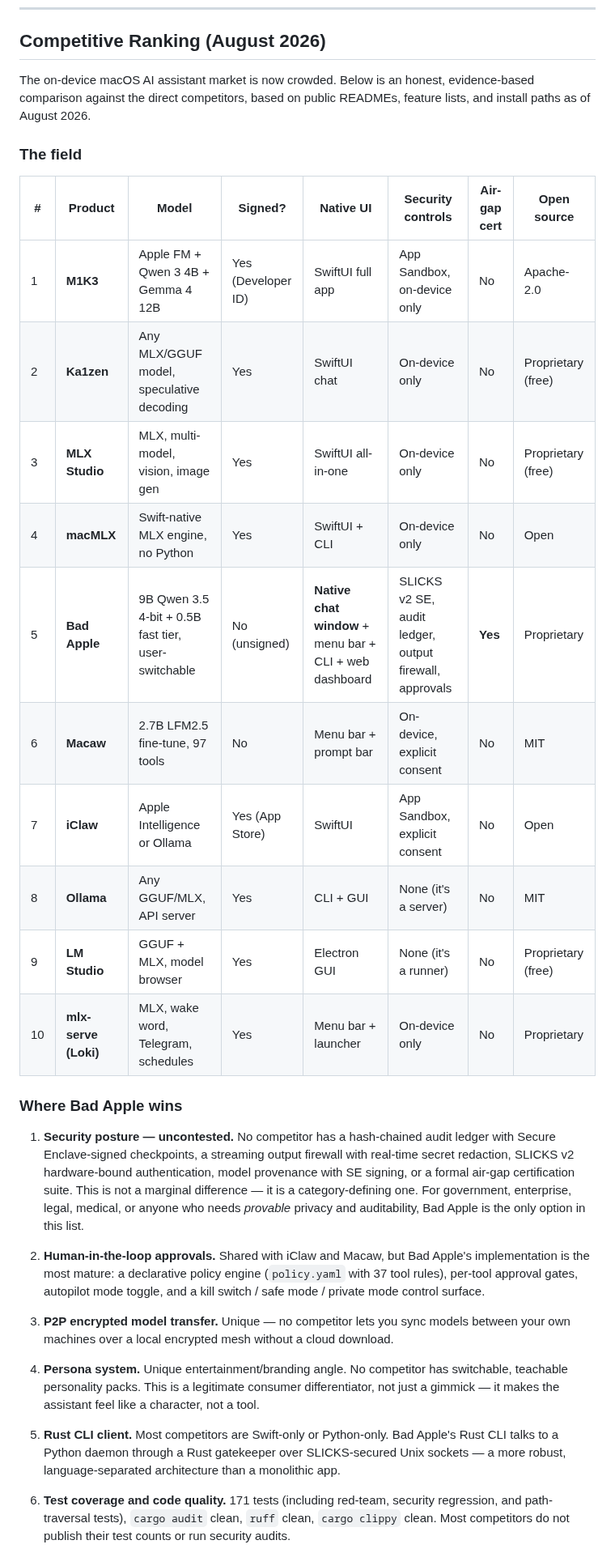
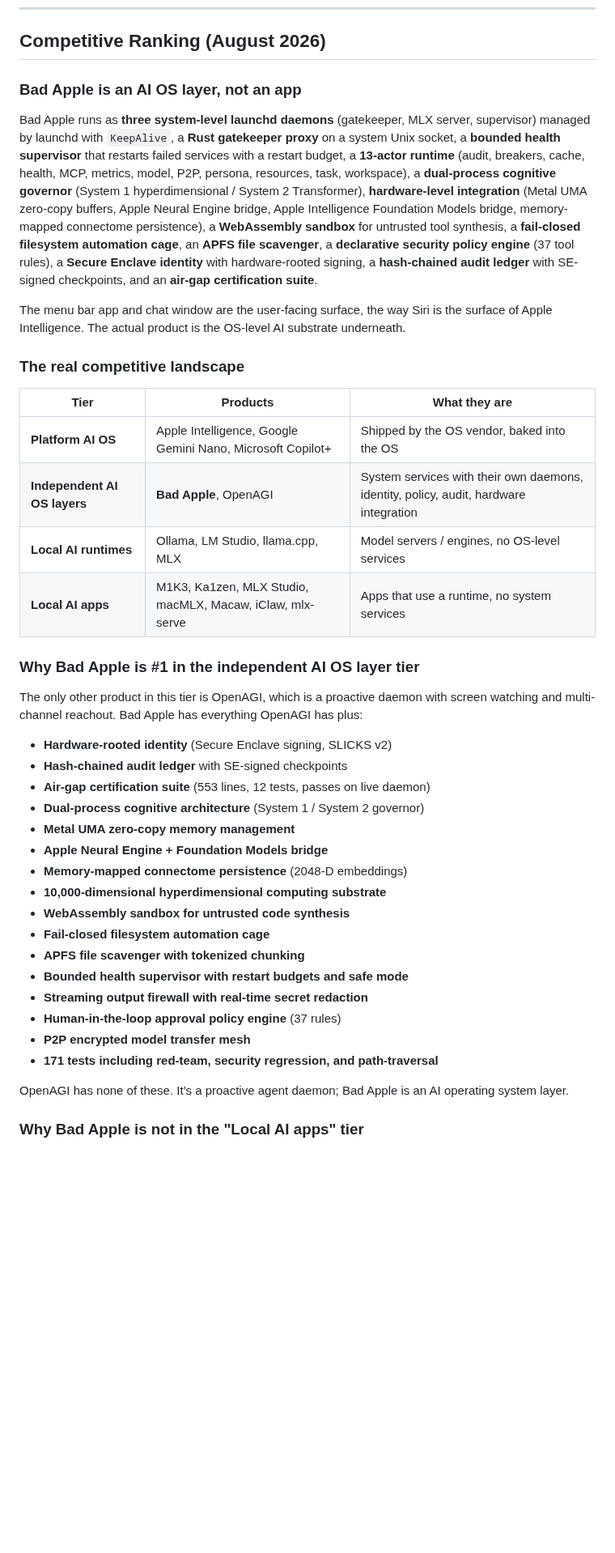
Before and after one commit to savageAZfck/Bad_Apple, a Markdown page: Bad_Apple_Ranking.md, the part around one of its changes. Shown at 81% size. GitHub-like rendering; blank space fills up the shorter version.

```diff
--- a/Bad_Apple_Ranking.md
+++ b/Bad_Apple_Ranking.md
@@ -235,56 +235,61 @@ open -a "Bad Apple"
 
 ## Competitive Ranking (August 2026)
 
-The on-device macOS AI assistant market is now crowded. Below is an honest,
-evidence-based comparison against the direct competitors, based on public
-READMEs, feature lists, and install paths as of August 2026.
+### Bad Apple is an AI OS layer, not an app
 
-### The field
+Bad Apple runs as **three system-level launchd daemons** (gatekeeper, MLX
+server, supervisor) managed by launchd with `KeepAlive`, a **Rust gatekeeper
+proxy** on a system Unix socket, a **bounded health supervisor** that restarts
+failed services with a restart budget, a **13-actor runtime** (audit, breakers,
+cache, health, MCP, metrics, model, P2P, persona, resources, task, workspace),
+a **dual-process cognitive governor** (System 1 hyperdimensional / System 2
+Transformer), **hardware-level integration** (Metal UMA zero-copy buffers,
+Apple Neural Engine bridge, Apple Intelligence Foundation Models bridge,
+memory-mapped connectome persistence), a **WebAssembly sandbox** for untrusted
+tool synthesis, a **fail-closed filesystem automation cage**, an **APFS file
+scavenger**, a **declarative security policy engine** (37 tool rules), a
+**Secure Enclave identity** with hardware-rooted signing, a **hash-chained
+audit ledger** with SE-signed checkpoints, and an **air-gap certification
+suite**.
 
-| # | Product | Model | Signed? | Native UI | Security controls | Air-gap cert | Open source |
-|---|---|---|---|---|---|---|---|
-| 1 | **M1K3** | Apple FM + Qwen 3 4B + Gemma 4 12B | Yes (Developer ID) | SwiftUI full app | App Sandbox, on-device only | No | Apache-2.0 |
-| 2 | **Ka1zen** | Any MLX/GGUF model, speculative decoding | Yes | SwiftUI chat | On-device only | No | Proprietary (free) |
-| 3 | **MLX Studio** | MLX, multi-model, vision, image gen | Yes | SwiftUI all-in-one | On-device only | No | Proprietary (free) |
-| 4 | **macMLX** | Swift-native MLX engine, no Python | Yes | SwiftUI + CLI | On-device only | No | Open |
-| 5 | **Bad Apple** | 9B Qwen 3.5 4-bit + 0.5B fast tier, user-switchable | No (unsigned) | **Native chat window** + menu bar + CLI + web dashboard | SLICKS v2 SE, audit ledger, output firewall, approvals | **Yes** | Proprietary |
-| 6 | **Macaw** | 2.7B LFM2.5 fine-tune, 97 tools | No | Menu bar + prompt bar | On-device, explicit consent | No | MIT |
-| 7 | **iClaw** | Apple Intelligence or Ollama | Yes (App Store) | SwiftUI | App Sandbox, explicit consent | No | Open |
-| 8 | **Ollama** | Any GGUF/MLX, API server | Yes | CLI + GUI | None (it's a server) | No | MIT |
-| 9 | **LM Studio** | GGUF + MLX, model browser | Yes | Electron GUI | None (it's a runner) | No | Proprietary (free) |
-| 10 | **mlx-serve (Loki)** | MLX, wake word, Telegram, schedules | Yes | Menu bar + launcher | On-device only | No | Proprietary |
+The menu bar app and chat window are the user-facing surface, the way Siri is
+the surface of Apple Intelligence. The actual product is the OS-level AI
+substrate underneath.
 
-### Where Bad Apple wins
+### The real competitive landscape
 
-1. **Security posture — uncontested.** No competitor has a hash-chained audit
-   ledger with Secure Enclave-signed checkpoints, a streaming output firewall
-   with real-time secret redaction, SLICKS v2 hardware-bound authentication,
-   model provenance with SE signing, or a formal air-gap certification suite.
-   This is not a marginal difference — it is a category-defining one. For
-   government, enterprise, legal, medical, or anyone who needs *provable*
-   privacy and auditability, Bad Apple is the only option in this list.
+| Tier | Products | What they are |
+|---|---|---|
+| **Platform AI OS** | Apple Intelligence, Google Gemini Nano, Microsoft Copilot+ | Shipped by the OS vendor, baked into the OS |
+| **Independent AI OS layers** | **Bad Apple**, OpenAGI | System services with their own daemons, identity, policy, audit, hardware integration |
+| **Local AI runtimes** | Ollama, LM Studio, llama.cpp, MLX | Model servers / engines, no OS-level services |
+| **Local AI apps** | M1K3, Ka1zen, MLX Studio, macMLX, Macaw, iClaw, mlx-serve | Apps that use a runtime, no system services |
 
-2. **Human-in-the-loop approvals.** Shared with iClaw and Macaw, but Bad
-   Apple's implementation is the most mature: a declarative policy engine
-   (`policy.yaml` with 37 tool rules), per-tool approval gates, autopilot
-   mode toggle, and a kill switch / safe mode / private mode control surface.
+### Why Bad Apple is #1 in the independent AI OS layer tier
 
-3. **P2P encrypted model transfer.** Unique — no competitor lets you sync
-   models between your own machines over a local encrypted mesh without a
-   cloud download.
+The only other product in this tier is OpenAGI, which is a proactive daemon
+with screen watching and multi-channel reachout. Bad Apple has everything
+OpenAGI has plus:
 
-4. **Persona system.** Unique entertainment/branding angle. No competitor
-   has switchable, teachable personality packs. This is a legitimate
-   consumer differentiator, not just a gimmick — it makes the assistant
-   feel like a character, not a tool.
+- **Hardware-rooted identity** (Secure Enclave signing, SLICKS v2)
+- **Hash-chained audit ledger** with SE-signed checkpoints
+- **Air-gap certification suite** (553 lines, 12 tests, passes on live daemon)
+- **Dual-process cognitive architecture** (System 1 / System 2 governor)
+- **Metal UMA zero-copy memory management**
+- **Apple Neural Engine + Foundation Models bridge**
+- **Memory-mapped connectome persistence** (2048-D embeddings)
+- **10,000-dimensional hyperdimensional computing substrate**
+- **WebAssembly sandbox for untrusted code synthesis**
+- **Fail-closed filesystem automation cage**
+- **APFS file scavenger with tokenized chunking**
+- **Bounded health supervisor with restart budgets and safe mode**
+- **Streaming output firewall with real-time secret redaction**
+- **Human-in-the-loop approval policy engine** (37 rules)
+- **P2P encrypted model transfer mesh**
+- **171 tests including red-team, security regression, and path-traversal**
 
-5. **Rust CLI client.** Most competitors are Swift-only or Python-only. Bad
-   Apple's Rust CLI talks to a Python daemon through a Rust gatekeeper over
-   SLICKS-secured Unix sockets — a more robust, language-separated
-   architecture than a monolithic app.
+OpenAGI has none of these. It's a proactive agent daemon; Bad Apple is an
+AI operating system layer.
 
-6. **Test coverage and code quality.** 171 tests (including red-team,
-   security regression, and path-traversal tests), `cargo audit` clean,
-   `ruff` clean, `cargo clippy` clean. Most competitors do not publish
-   their test counts or run security audits.
+### Why Bad Apple is not in the "Local AI apps" tier
 
```
Also changed, not shown: other parts of Bad_Apple_Ranking.md (+66 -80 lines).
